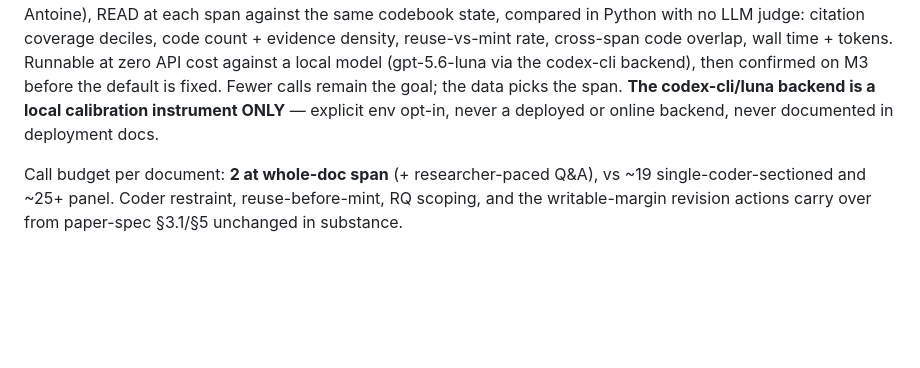
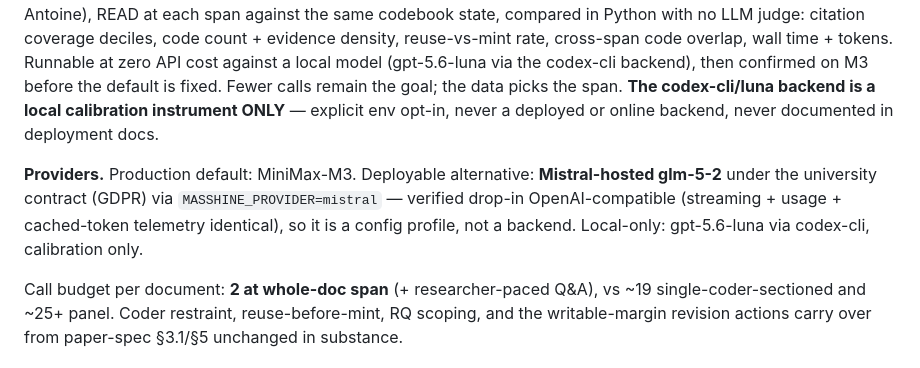
Before and after one commit to RJuro/reflexive-ta-site, a Markdown page: design/data-session-spec.md, the part around the change. Drawn GitHub-style; blank space fills up the shorter version.

Commit message:
P10 spec: Mistral glm-5-2 provider profile (university contract, GDPR)
Co-Authored-By: Claude Fable 5 <noreply@anthropic.com>

```diff
--- a/design/data-session-spec.md
+++ b/design/data-session-spec.md
@@ -127,6 +127,11 @@ the goal; the data picks the span. **The codex-cli/luna backend is a local calib
 instrument ONLY** — explicit env opt-in, never a deployed or online backend, never
 documented in deployment docs.
 
+**Providers.** Production default: MiniMax-M3. Deployable alternative: **Mistral-hosted
+glm-5-2** under the university contract (GDPR) via `MASSHINE_PROVIDER=mistral` — verified
+drop-in OpenAI-compatible (streaming + usage + cached-token telemetry identical), so it is
+a config profile, not a backend. Local-only: gpt-5.6-luna via codex-cli, calibration only.
+
 Call budget per document: **2 at whole-doc span** (+ researcher-paced Q&A), vs ~19
 single-coder-sectioned and ~25+ panel. Coder restraint, reuse-before-mint, RQ scoping, and
 the writable-margin revision actions carry over from paper-spec §3.1/§5 unchanged in
```
